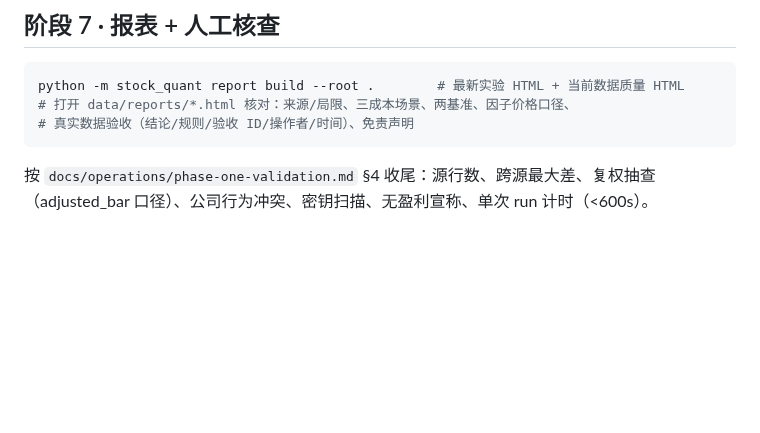
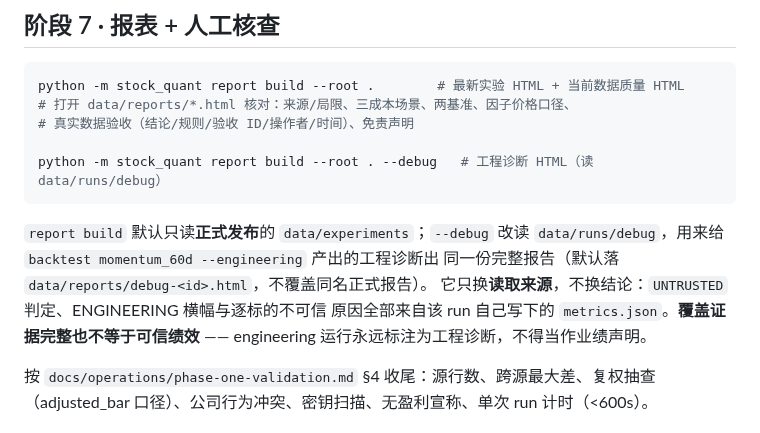
Before and after one commit to Ji-Baoning/stock_quant, a Markdown page: RUNBOOK.md, the part around one of its changes. Rendered like a GitHub page; blank space fills up the shorter version.

````diff
--- a/RUNBOOK.md
+++ b/RUNBOOK.md
@@ -444,7 +490,16 @@ ACCEPTED）与 `research run --spec` 指向一份**未声明** `walk_forward_oos
 python -m stock_quant report build --root .        # 最新实验 HTML + 当前数据质量 HTML
 # 打开 data/reports/*.html 核对：来源/局限、三成本场景、两基准、因子价格口径、
 # 真实数据验收（结论/规则/验收 ID/操作者/时间）、免责声明
+
+python -m stock_quant report build --root . --debug   # 工程诊断 HTML（读 data/runs/debug）
 ```
+
+`report build` 默认只读**正式发布**的 `data/experiments`；`--debug` 改读
+`data/runs/debug`，用来给 `backtest momentum_60d --engineering` 产出的工程诊断出
+同一份完整报告（默认落 `data/reports/debug-<id>.html`，不覆盖同名正式报告）。
+它只换**读取来源**，不换结论：`UNTRUSTED` 判定、ENGINEERING 横幅与逐标的不可信
+原因全部来自该 run 自己写下的 `metrics.json`。**覆盖证据完整也不等于可信绩效** ——
+engineering 运行永远标注为工程诊断，不得当作业绩声明。
 
 按 `docs/operations/phase-one-validation.md` §4 收尾：源行数、跨源最大差、复权抽查
 （adjusted_bar 口径）、公司行为冲突、密钥扫描、无盈利宣称、单次 run 计时（<600s）。
````
Also changed, not shown: other parts of RUNBOOK.md (+56 -10 lines).
